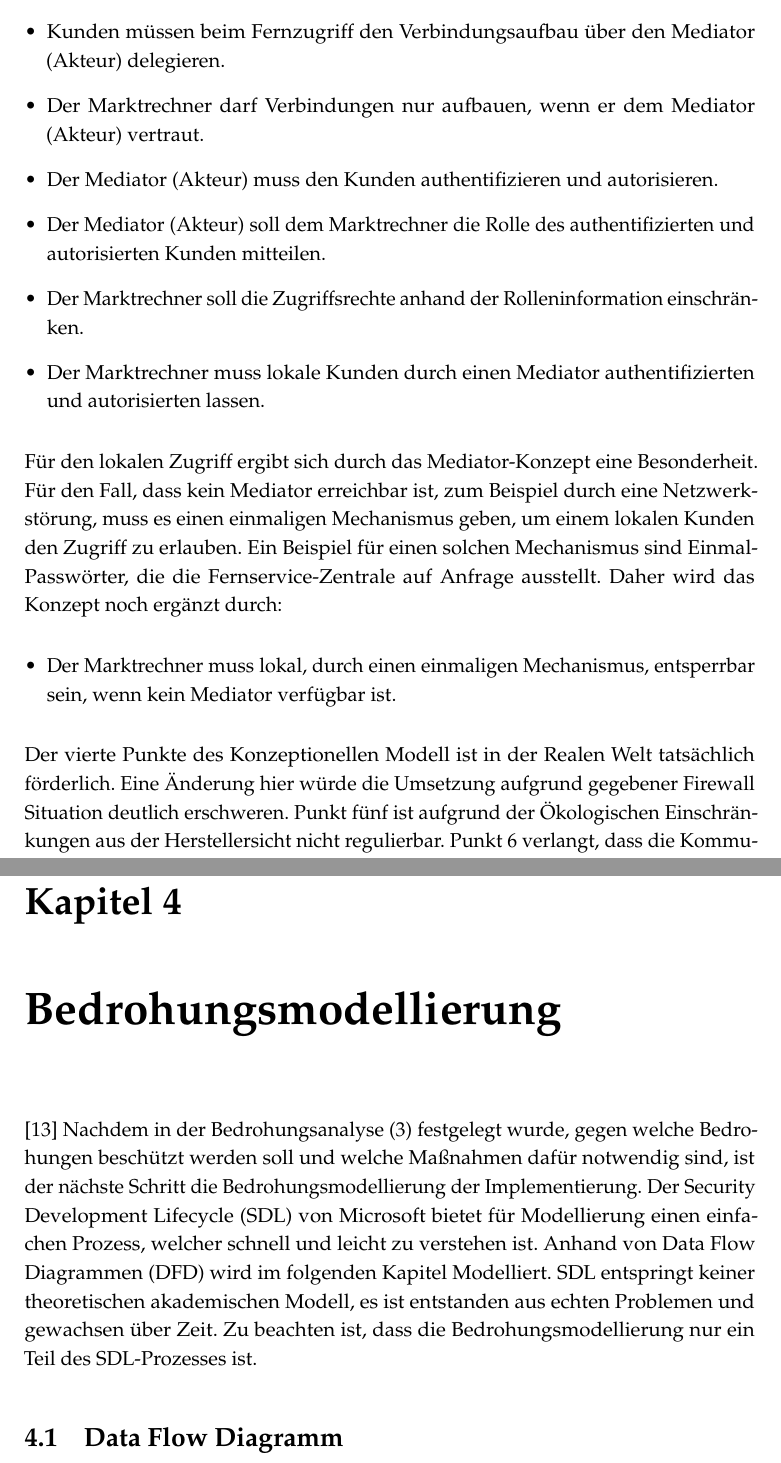
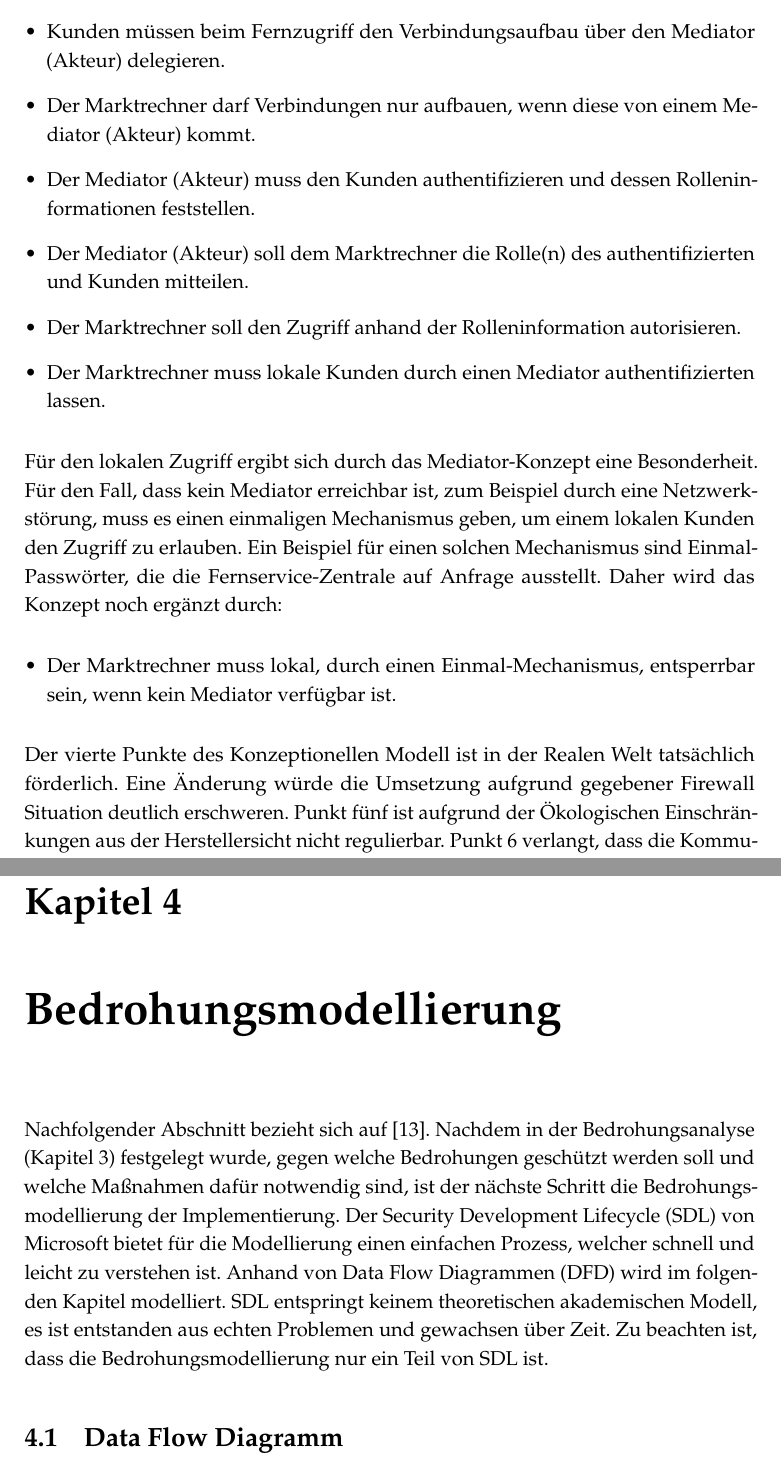
Before and after one commit to sappo/bachelor_thesis, a LaTeX thesis (thesis.tex): two parts of pages 22 and 27 of 32, joined at a grey line, cut so that both start at the same text. Compiled offline with pdfLaTeX.

Commit message:
Kaptiel SDL Einführung

```diff
--- a/thesis.tex
+++ b/thesis.tex
@@ -283,20 +283,20 @@ Für das Konzeptionelle Modell ergeben sich daraus folgende Änderungen. Die Pun
 
 \begin{itemize}[leftmargin=*]
 \item Kunden müssen beim Fernzugriff den Verbindungsaufbau über den Mediator (Akteur) delegieren.
-\item Der Marktrechner darf Verbindungen nur aufbauen, wenn er dem Mediator (Akteur) vertraut.
-\item Der Mediator (Akteur) muss den Kunden authentifizieren und autorisieren.
-\item Der Mediator (Akteur) soll dem Marktrechner die Rolle des authentifizierten und autorisierten Kunden mitteilen.
-\item Der Marktrechner soll die Zugriffsrechte anhand der Rolleninformation einschränken.
-\item Der Marktrechner muss lokale Kunden durch einen Mediator authentifizierten und autorisierten lassen.
+\item Der Marktrechner darf Verbindungen nur aufbauen, wenn diese von einem Mediator (Akteur) kommt.
+\item Der Mediator (Akteur) muss den Kunden authentifizieren und dessen Rolleninformationen feststellen.
+\item Der Mediator (Akteur) soll dem Marktrechner die Rolle(n) des authentifizierten und Kunden mitteilen.
+\item Der Marktrechner soll den Zugriff anhand der Rolleninformation autorisieren.
+\item Der Marktrechner muss lokale Kunden durch einen Mediator authentifizierten lassen.
 \end{itemize}
 
 Für den lokalen Zugriff ergibt sich durch das Mediator-Konzept eine Besonderheit. Für den Fall, dass kein Mediator erreichbar ist, zum Beispiel durch eine Netzwerkstörung, muss es einen einmaligen Mechanismus geben, um einem lokalen Kunden den Zugriff zu erlauben. Ein Beispiel für einen solchen Mechanismus sind Einmal-Passwörter, die die Fernservice-Zentrale auf Anfrage ausstellt. Daher wird das Konzept noch ergänzt durch:
 
 \begin{itemize}[leftmargin=*]
-\item Der Marktrechner muss lokal, durch einen einmaligen Mechanismus, entsperrbar sein, wenn kein Mediator verfügbar ist.
+\item Der Marktrechner muss lokal, durch einen Einmal-Mechanismus, entsperrbar sein, wenn kein Mediator verfügbar ist.
 \end{itemize}
 
-Der vierte Punkte des Konzeptionellen Modell ist in der Realen Welt tatsächlich förderlich. Eine Änderung hier würde die Umsetzung aufgrund gegebener Firewall Situation deutlich erschweren. Punkt fünf ist aufgrund der Ökologischen Einschränkungen aus der Herstellersicht nicht regulierbar. Punkt 6 verlangt, dass die Kommunikation verschlüsselt zwischen den Kommunikationspartnern erfolgt. In Punkt 7 wird auf die sichere Verwaltung der Berechtigungsnachweis hingewiesen, welche ein Angreifer nicht erlangen darf. Das heißt zum Beispiel, nicht in Klartext auf der Festplatte des Mediators abspeichern.
+Der vierte Punkte des Konzeptionellen Modell ist in der Realen Welt tatsächlich förderlich. Eine Änderung würde die Umsetzung aufgrund gegebener Firewall Situation deutlich erschweren. Punkt fünf ist aufgrund der Ökologischen Einschränkungen aus der Herstellersicht nicht regulierbar. Punkt 6 verlangt, dass die Kommunikation verschlüsselt zwischen den Kommunikationspartnern erfolgt. In Punkt 7 wird auf die sichere Verwaltung der Berechtigungsnachweis hingewiesen, welche ein Angreifer nicht erlangen darf. Das heißt zum Beispiel, nicht in Klartext auf der Festplatte des Mediators abspeichern.
 
 \section{Sichtweise der Angreifer}
 
@@ -372,8 +370,8 @@ Damit ein Angreifer nicht die Kommunikationsinhalte abhören kann, muss diese au
 
 \chapter{Bedrohungsmodellierung} \label{chap:threat_modelling}
 
-\cite{gutmann10}
-Nachdem in der Bedrohungsanalyse (\ref{chap:threat_analysis}) festgelegt wurde, gegen welche Bedrohungen beschützt werden soll und welche Maßnahmen dafür notwendig sind, ist der nächste Schritt die Bedrohungsmodellierung der Implementierung. Der Security Development Lifecycle (SDL) von Microsoft bietet für Modellierung einen einfachen Prozess, welcher schnell und leicht zu verstehen ist. Anhand von Data Flow Diagrammen (DFD) wird im folgenden Kapitel Modelliert. SDL entspringt keiner theoretischen akademischen Modell, es ist entstanden aus echten Problemen und gewachsen über Zeit. Zu beachten ist, dass die Bedrohungsmodellierung nur ein Teil des SDL-Prozesses ist.
+Nachfolgender Abschnitt bezieht sich auf \cite{gutmann10}.
+Nachdem in der Bedrohungsanalyse (Kapitel~\ref{chap:threat_analysis}) festgelegt wurde, gegen welche Bedrohungen geschützt werden soll und welche Maßnahmen dafür notwendig sind, ist der nächste Schritt die Bedrohungsmodellierung der Implementierung. Der Security Development Lifecycle (SDL) von Microsoft bietet für die Modellierung einen einfachen Prozess, welcher schnell und leicht zu verstehen ist. Anhand von Data Flow Diagrammen (DFD) wird im folgenden Kapitel modelliert. SDL entspringt keinem theoretischen akademischen Modell, es ist entstanden aus echten Problemen und gewachsen über Zeit. Zu beachten ist, dass die Bedrohungsmodellierung nur ein Teil von SDL ist.
 
 \section{Data Flow Diagramm}
 
```
Also changed, not shown: online.bib (+1 -1 lines), thesis.tex (8 more changed lines).
